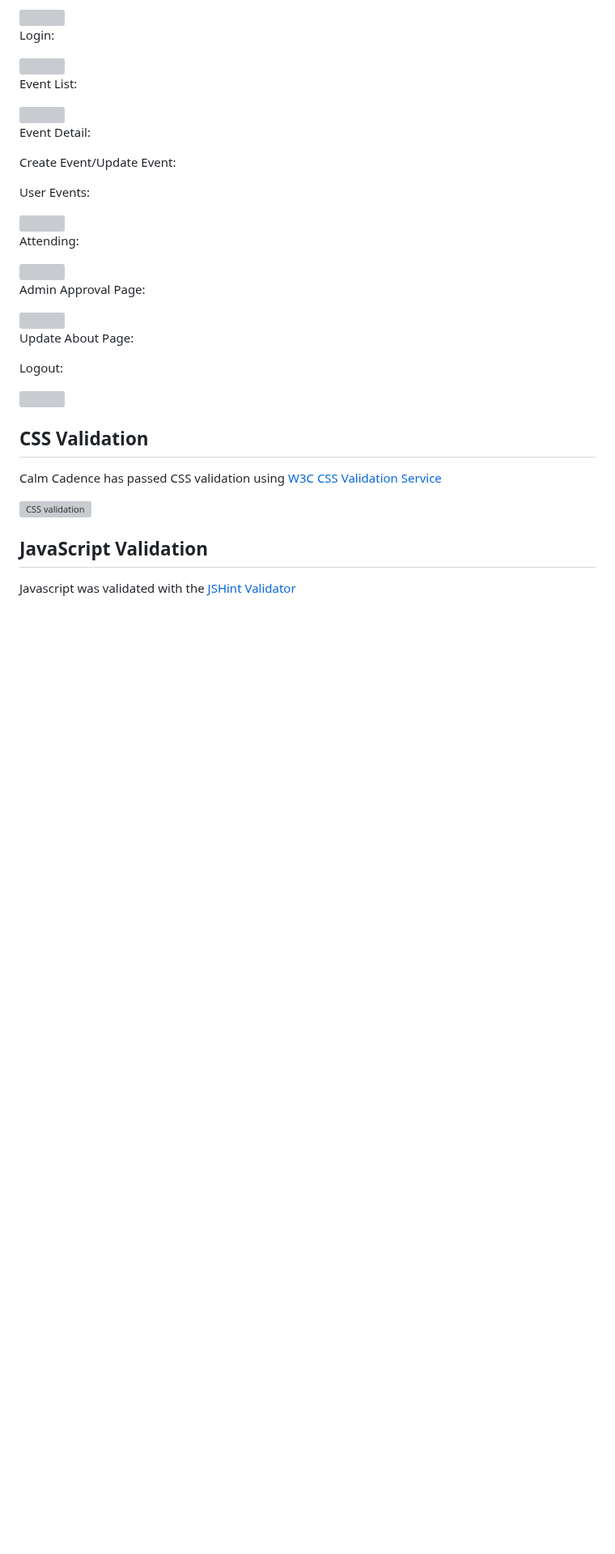
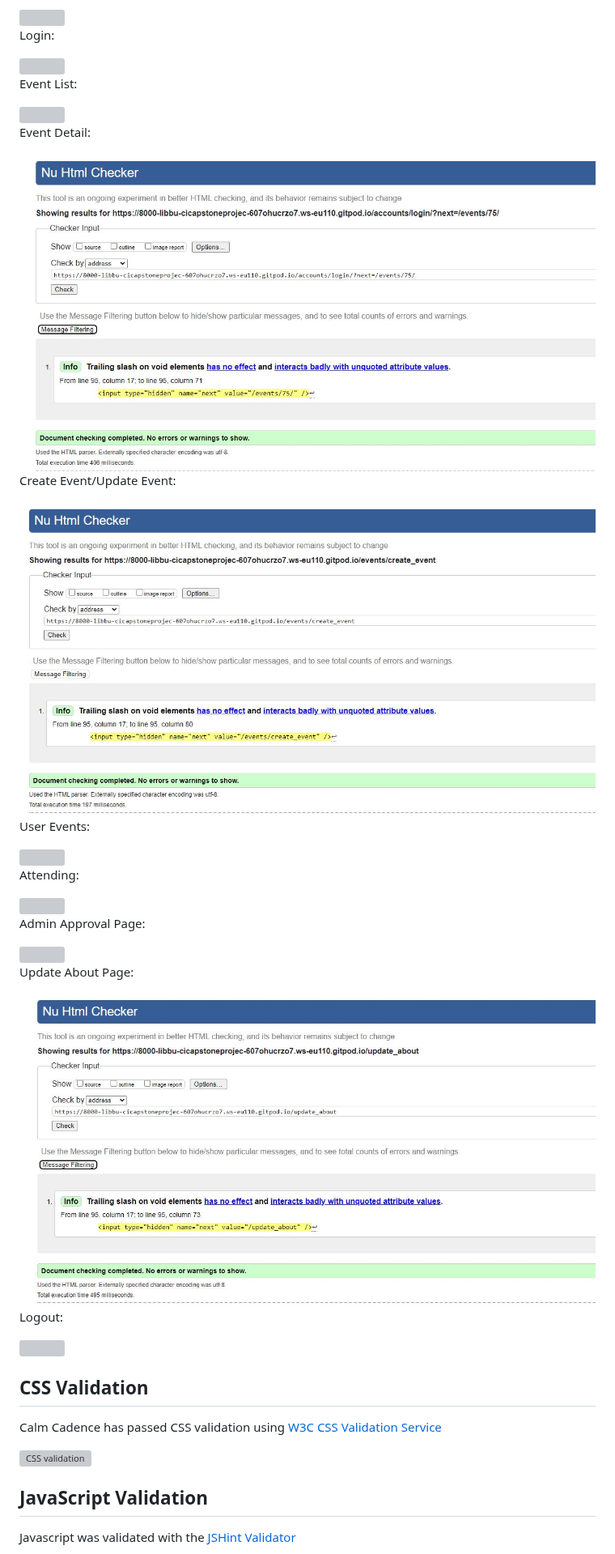
Before and after one commit to Libbu/ci-capstone-project, a Markdown page: TESTING.md, the part around the change. Shown at 81% size. GitHub-like rendering; pictures changed too: media/htmlcreateevent.JPG (added), media/htmleventdetail.JPG (added), media/htmlupdate.JPG (added); folded sections open; blank space fills up the shorter version; grey boxes are pictures that could not be loaded.

```diff
--- a/TESTING.md
+++ b/TESTING.md
@@ -31,7 +31,11 @@ Event List:
 
 Event Detail:
 
+<img src=https://github.com/Libbu/ci-capstone-project/blob/main/media/htmleventdetail.JPG>
+
 Create Event/Update Event:
+
+<img src=https://github.com/Libbu/ci-capstone-project/blob/main/media/htmlcreateevent.JPG>
 
 User Events:
 
@@ -46,6 +50,8 @@ Admin Approval Page:
 <img src=https://github.com/Libbu/ci-capstone-project/blob/main/media/htmladminapp.JPG>
 
 Update About Page:
+
+<img src=https://github.com/Libbu/ci-capstone-project/blob/main/media/htmlupdate.JPG>
 
 Logout:
 
```
Also changed, not shown: README.md (+7 -3 lines).
